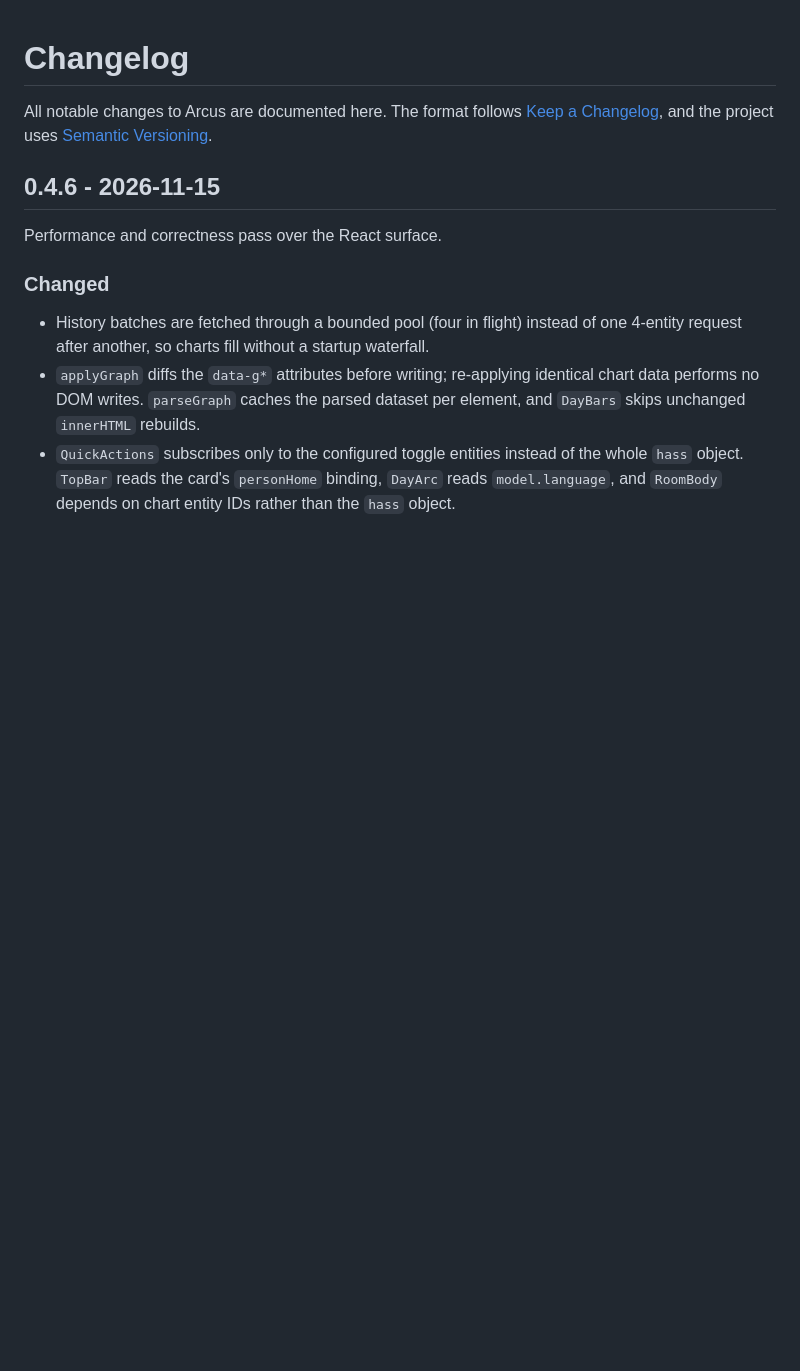
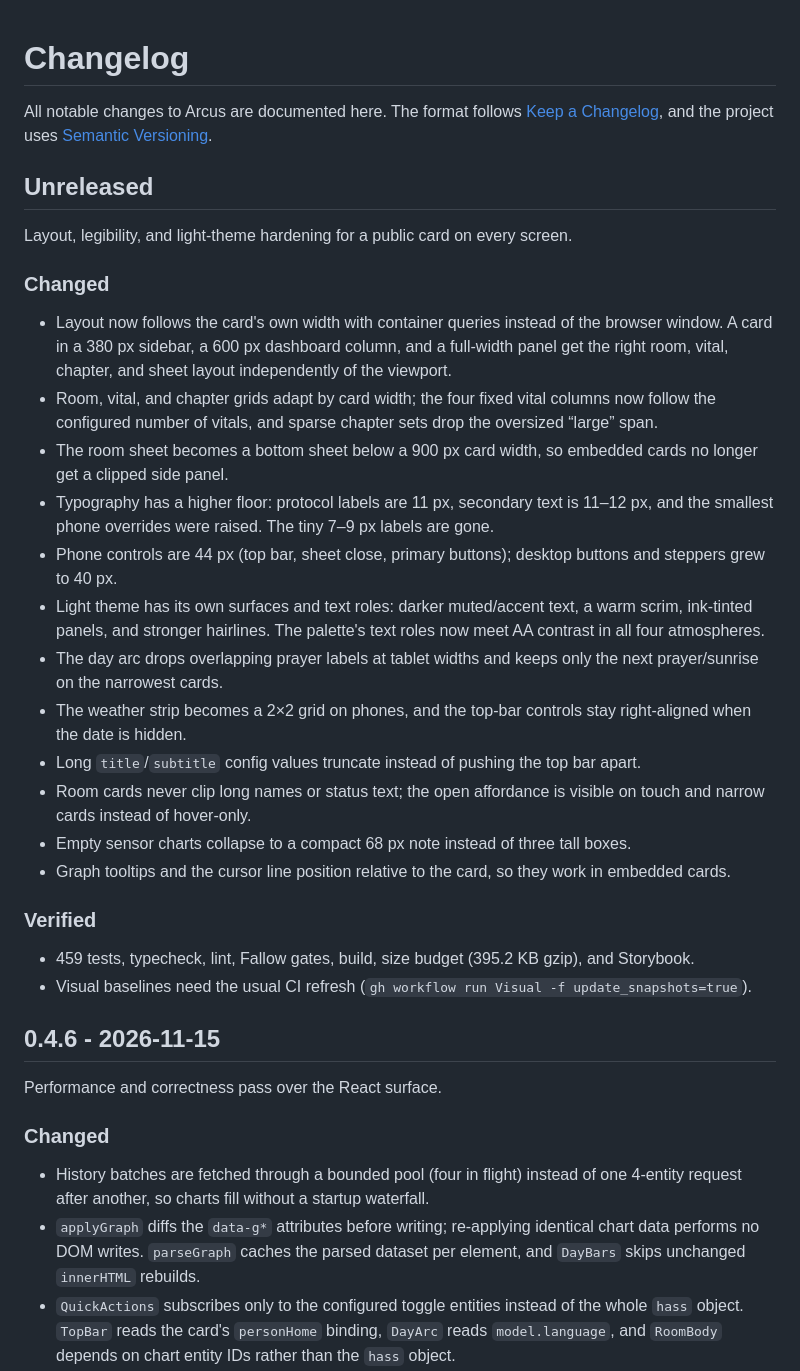
Before and after one commit to liltoto/ha-arcus, a Markdown page: CHANGELOG.md, the part around the change. GitHub-like rendering; blank space fills up the shorter version.

```diff
--- a/CHANGELOG.md
+++ b/CHANGELOG.md
@@ -1,6 +1,30 @@
 # Changelog
 
 All notable changes to Arcus are documented here. The format follows [Keep a Changelog](https://keepachangelog.com/en/1.1.0/), and the project uses [Semantic Versioning](https://semver.org/spec/v2.0.0.html).
+
+## Unreleased
+
+Layout, legibility, and light-theme hardening for a public card on every screen.
+
+### Changed
+
+- Layout now follows the card's own width with container queries instead of the browser window. A card in a 380 px sidebar, a 600 px dashboard column, and a full-width panel get the right room, vital, chapter, and sheet layout independently of the viewport.
+- Room, vital, and chapter grids adapt by card width; the four fixed vital columns now follow the configured number of vitals, and sparse chapter sets drop the oversized “large” span.
+- The room sheet becomes a bottom sheet below a 900 px card width, so embedded cards no longer get a clipped side panel.
+- Typography has a higher floor: protocol labels are 11 px, secondary text is 11–12 px, and the smallest phone overrides were raised. The tiny 7–9 px labels are gone.
+- Phone controls are 44 px (top bar, sheet close, primary buttons); desktop buttons and steppers grew to 40 px.
+- Light theme has its own surfaces and text roles: darker muted/accent text, a warm scrim, ink-tinted panels, and stronger hairlines. The palette's text roles now meet AA contrast in all four atmospheres.
+- The day arc drops overlapping prayer labels at tablet widths and keeps only the next prayer/sunrise on the narrowest cards.
+- The weather strip becomes a 2×2 grid on phones, and the top-bar controls stay right-aligned when the date is hidden.
+- Long `title`/`subtitle` config values truncate instead of pushing the top bar apart.
+- Room cards never clip long names or status text; the open affordance is visible on touch and narrow cards instead of hover-only.
+- Empty sensor charts collapse to a compact 68 px note instead of three tall boxes.
+- Graph tooltips and the cursor line position relative to the card, so they work in embedded cards.
+
+### Verified
+
+- 459 tests, typecheck, lint, Fallow gates, build, size budget (395.2 KB gzip), and Storybook.
+- Visual baselines need the usual CI refresh (`gh workflow run Visual -f update_snapshots=true`).
 
 ## 0.4.6 - 2026-11-15
 
```
Also changed, not shown: README.md (+2 -2 lines), docs/screenshots/arcus-390.png, 9 other files.
